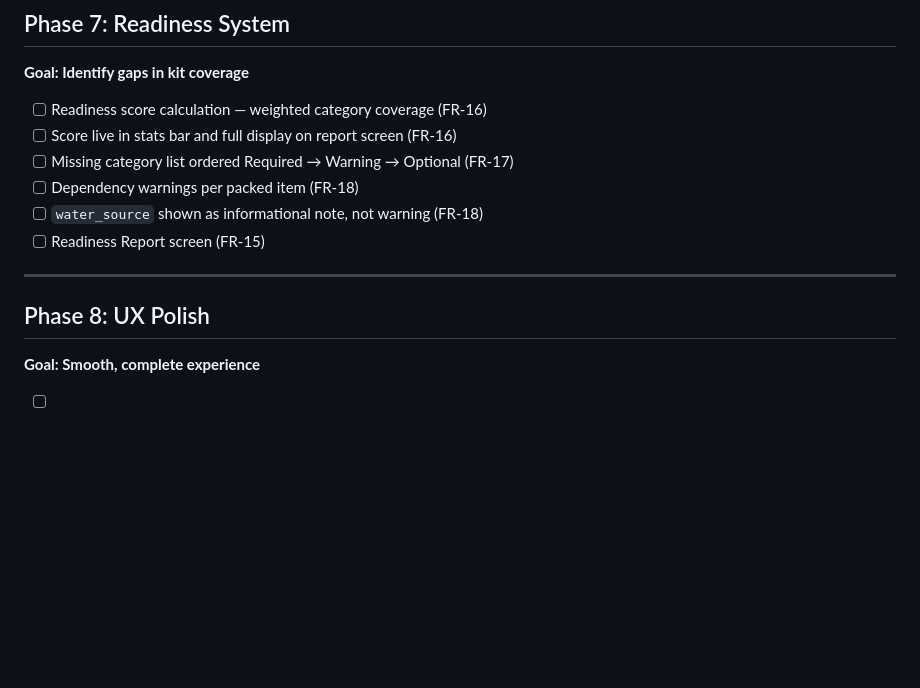
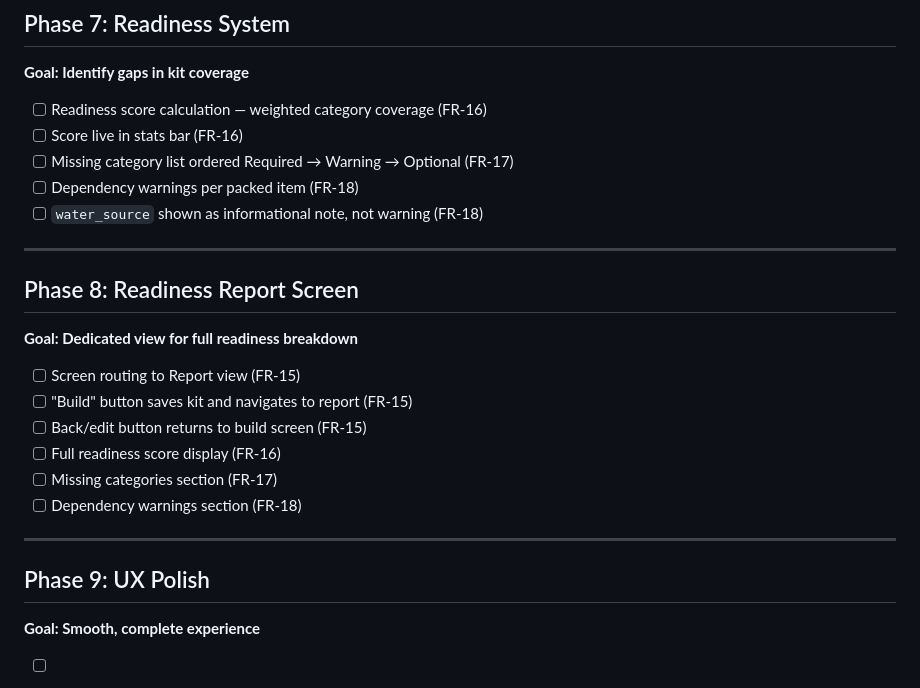
Before and after one commit to LisaS7/KitForge, a Markdown page: docs/roadmap.md, the part around the change. Rendered like a GitHub page; blank space fills up the shorter version.

Commit message:
Splitting tasks out a bit more

```diff
--- a/docs/roadmap.md
+++ b/docs/roadmap.md
@@ -79,15 +79,26 @@
 **Goal: Identify gaps in kit coverage**
 
 - [ ] Readiness score calculation — weighted category coverage (FR-16)
-- [ ] Score live in stats bar and full display on report screen (FR-16)
+- [ ] Score live in stats bar (FR-16)
 - [ ] Missing category list ordered Required → Warning → Optional (FR-17)
 - [ ] Dependency warnings per packed item (FR-18)
 - [ ] `water_source` shown as informational note, not warning (FR-18)
-- [ ] Readiness Report screen (FR-15)
 
 ---
 
-## Phase 8: UX Polish
+## Phase 8: Readiness Report Screen
+**Goal: Dedicated view for full readiness breakdown**
+
+- [ ] Screen routing to Report view (FR-15)
+- [ ] "Build" button saves kit and navigates to report (FR-15)
+- [ ] Back/edit button returns to build screen (FR-15)
+- [ ] Full readiness score display (FR-16)
+- [ ] Missing categories section (FR-17)
+- [ ] Dependency warnings section (FR-18)
+
+---
+
+## Phase 9: UX Polish
 **Goal: Smooth, complete experience**
 
 - [ ] Item tooltips: weight, calories, water, notes (FR-07)
```
